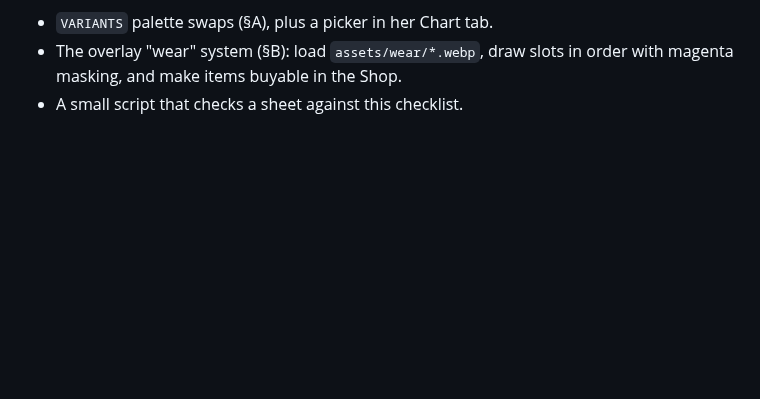
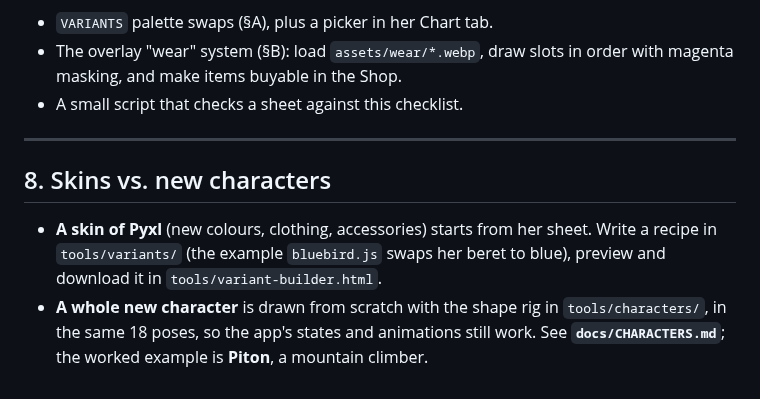
Before and after one commit to Ceruin/PixelPaint, a Markdown page: docs/PYXL.md, the part around one of its changes. GitHub-like rendering; blank space fills up the shorter version.

```diff
--- a/docs/PYXL.md
+++ b/docs/PYXL.md
@@ -292,3 +243,14 @@ new recipe is just another file next to `climber.js`.
 - The overlay "wear" system (§B): load `assets/wear/*.webp`, draw slots in order with magenta
   masking, and make items buyable in the Shop.
 - A small script that checks a sheet against this checklist.
+
+---
+
+## 8. Skins vs. new characters
+
+- **A skin of Pyxl** (new colours, clothing, accessories) starts from her sheet. Write a recipe in
+  `tools/variants/` (the example `bluebird.js` swaps her beret to blue), preview and download it in
+  `tools/variant-builder.html`.
+- **A whole new character** is drawn from scratch with the shape rig in `tools/characters/`, in the
+  same 18 poses, so the app's states and animations still work. See **`docs/CHARACTERS.md`**; the
+  worked example is **Piton**, a mountain climber.
```
Also changed, not shown: other parts of docs/PYXL.md (+0 -49 lines), docs/CHARACTERS.md (added, +141 -0 lines), assets/characters/piton-pixel.png (added), assets/variants/peak-pixel.png (deleted), 7 other files.
